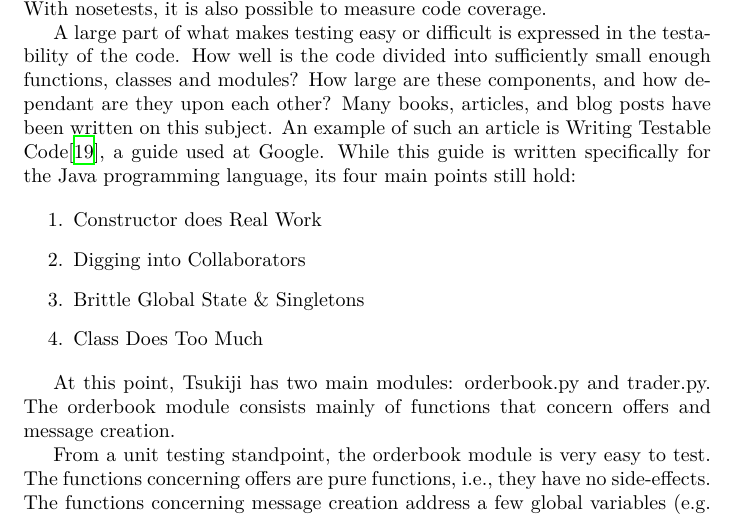
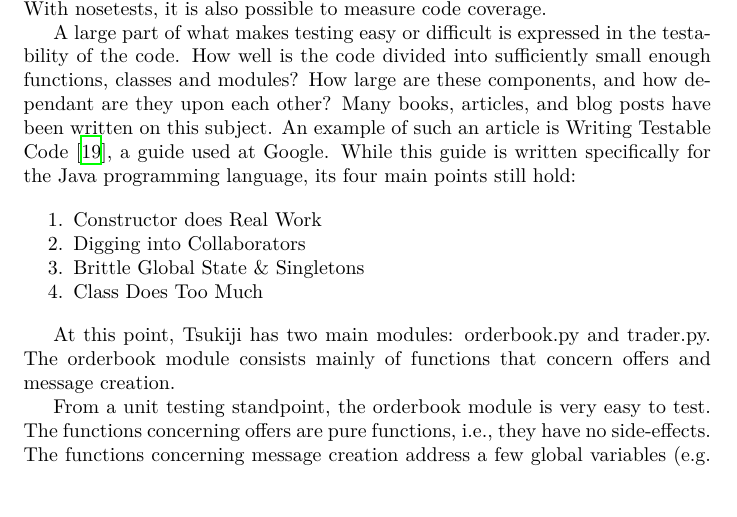
Before and after one commit to Tribler/decentral-market, a LaTeX document (docs/report.tex, which reads docs/sprint3.tex): part of page 20 of 40 before the commit and part of page 20 of 41 after it, cut so that both start at the same text. Compiled offline with XeLaTeX.

Commit message:
Edit sprint3.

```diff
--- a/docs/sprint3.tex
+++ b/docs/sprint3.tex
@@ -26,15 +26,15 @@ A large part of what makes testing easy or difficult is expressed in the testabi
 How well is the code divided into sufficiently small enough functions, classes and modules?
 How large are these components, and how dependant are they upon each other?
 Many books, articles, and blog posts have been written on this subject.
-An example of such an article is Writing Testable Code\cite{writingtestablecode}, a guide used at Google.
+An example of such an article is Writing Testable Code \cite{writingtestablecode}, a guide used at Google.
 While this guide is written specifically for the Java programming language, its four main points still hold:
 
-\begin{enumerate}
+\begin{myenumerate}
 \item Constructor does Real Work
 \item Digging into Collaborators
 \item Brittle Global State \& Singletons
 \item Class Does Too Much
-\end{enumerate}
+\end{myenumerate}
 
 At this point, Tsukiji has two main modules: orderbook.py and trader.py.
 The orderbook module consists mainly of functions that concern offers and message creation.
```
Also changed, not shown: docs/implementation.tex (+1 -0 lines).
